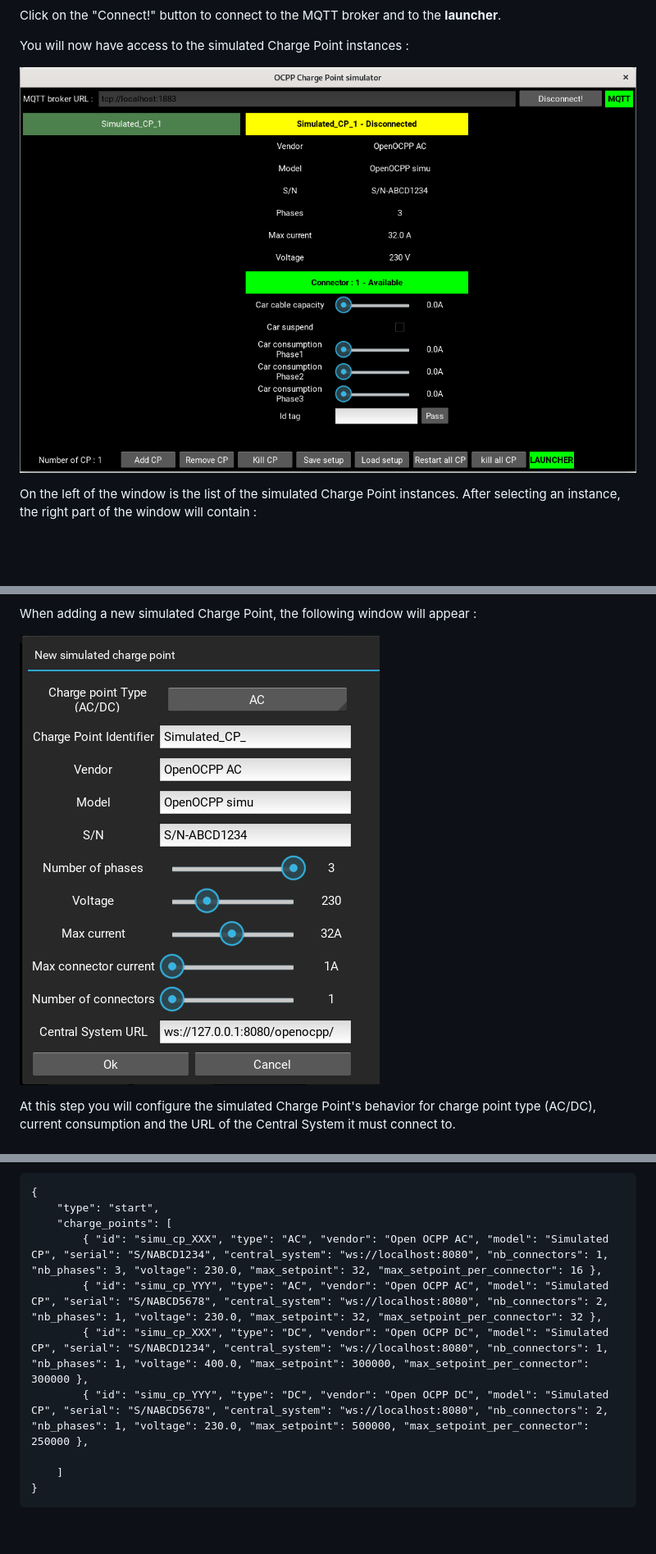
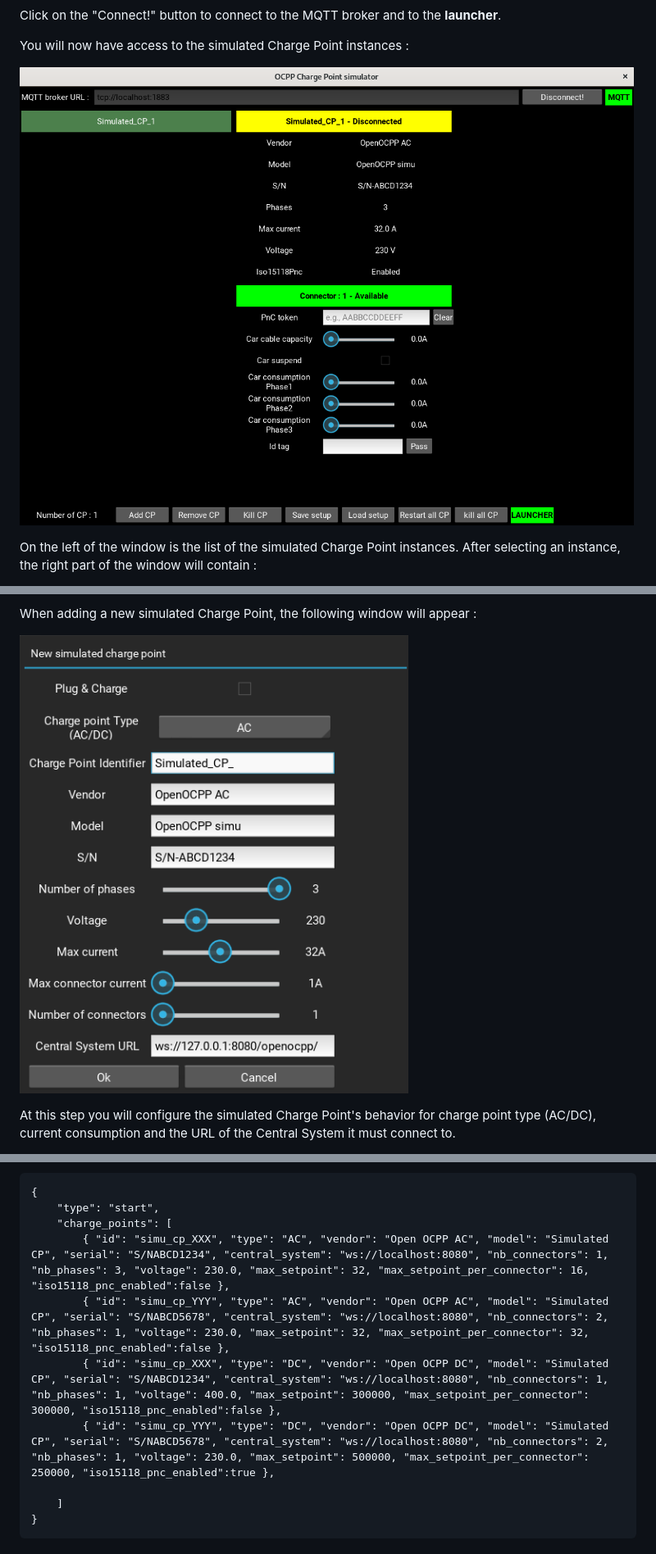
Before and after one commit to c-jimenez/open-ocpp-simu, a Markdown page: README.md, 3 parts joined by grey strips. Shown at 82% size. GitHub-like rendering; pictures changed too: imgs/add.png, imgs/instances.png; blank space fills up the shorter version.

```diff
--- a/README.md
+++ b/README.md
@@ -247,10 +247,10 @@ Payload :
 {
     "type": "start",
     "charge_points": [
-        { "id": "simu_cp_XXX", "type": "AC", "vendor": "Open OCPP AC", "model": "Simulated CP", "serial": "S/NABCD1234", "central_system": "ws://localhost:8080", "nb_connectors": 1, "nb_phases": 3, "voltage": 230.0, "max_setpoint": 32, "max_setpoint_per_connector": 16 },
-        { "id": "simu_cp_YYY", "type": "AC", "vendor": "Open OCPP AC", "model": "Simulated CP", "serial": "S/NABCD5678", "central_system": "ws://localhost:8080", "nb_connectors": 2, "nb_phases": 1, "voltage": 230.0, "max_setpoint": 32, "max_setpoint_per_connector": 32 },
-        { "id": "simu_cp_XXX", "type": "DC", "vendor": "Open OCPP DC", "model": "Simulated CP", "serial": "S/NABCD1234", "central_system": "ws://localhost:8080", "nb_connectors": 1, "nb_phases": 1, "voltage": 400.0, "max_setpoint": 300000, "max_setpoint_per_connector": 300000 },
-        { "id": "simu_cp_YYY", "type": "DC", "vendor": "Open OCPP DC", "model": "Simulated CP", "serial": "S/NABCD5678", "central_system": "ws://localhost:8080", "nb_connectors": 2, "nb_phases": 1, "voltage": 230.0, "max_setpoint": 500000, "max_setpoint_per_connector": 250000 },
+        { "id": "simu_cp_XXX", "type": "AC", "vendor": "Open OCPP AC", "model": "Simulated CP", "serial": "S/NABCD1234", "central_system": "ws://localhost:8080", "nb_connectors": 1, "nb_phases": 3, "voltage": 230.0, "max_setpoint": 32, "max_setpoint_per_connector": 16, "iso15118_pnc_enabled":false },
+        { "id": "simu_cp_YYY", "type": "AC", "vendor": "Open OCPP AC", "model": "Simulated CP", "serial": "S/NABCD5678", "central_system": "ws://localhost:8080", "nb_connectors": 2, "nb_phases": 1, "voltage": 230.0, "max_setpoint": 32, "max_setpoint_per_connector": 32, "iso15118_pnc_enabled":false },
+        { "id": "simu_cp_XXX", "type": "DC", "vendor": "Open OCPP DC", "model": "Simulated CP", "serial": "S/NABCD1234", "central_system": "ws://localhost:8080", "nb_connectors": 1, "nb_phases": 1, "voltage": 400.0, "max_setpoint": 300000, "max_setpoint_per_connector": 300000, "iso15118_pnc_enabled":false },
+        { "id": "simu_cp_YYY", "type": "DC", "vendor": "Open OCPP DC", "model": "Simulated CP", "serial": "S/NABCD5678", "central_system": "ws://localhost:8080", "nb_connectors": 2, "nb_phases": 1, "voltage": 230.0, "max_setpoint": 500000, "max_setpoint_per_connector": 250000, "iso15118_pnc_enabled":true },
 
     ]
 }
```
Also changed, not shown: other parts of README.md (+17 -6 lines).
